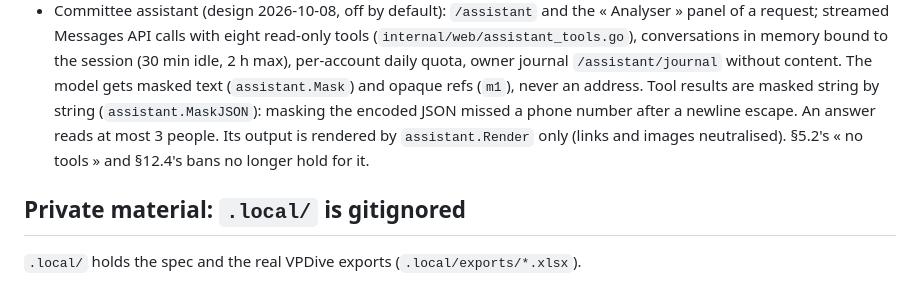
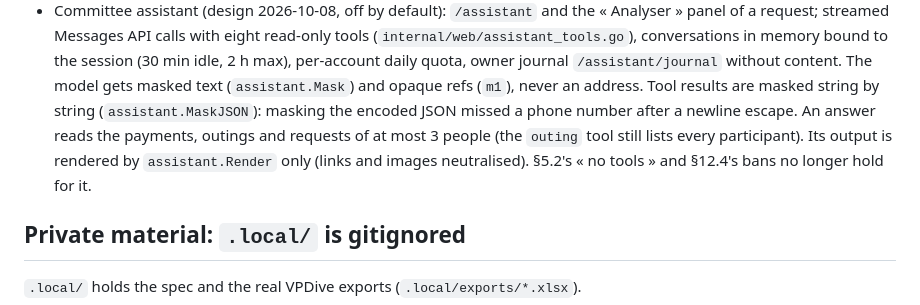
Before and after one commit to SkYNewZ/sos-vpdive, a Markdown page: CLAUDE.md, the part around the change. GitHub-like rendering.

```diff
--- a/CLAUDE.md
+++ b/CLAUDE.md
@@ -119,9 +119,11 @@ is ambiguous, ask.
   journal `/assistant/journal` without content. The model gets masked text
   (`assistant.Mask`) and opaque refs (`m1`), never an address. Tool results are
   masked string by string (`assistant.MaskJSON`): masking the encoded JSON
-  missed a phone number after a newline escape. An answer reads at most 3
-  people. Its output is rendered by `assistant.Render` only (links and images
-  neutralised). §5.2's « no tools » and §12.4's bans no longer hold for it.
+  missed a phone number after a newline escape. An answer reads the payments,
+  outings and requests of at most 3 people (the `outing` tool still lists every
+  participant). Its output is rendered by `assistant.Render` only (links and
+  images neutralised). §5.2's « no tools » and §12.4's bans no longer hold for
+  it.
 
 ## Private material: `.local/` is gitignored
 
```
Also changed, not shown: README.md (+12 -10 lines).
